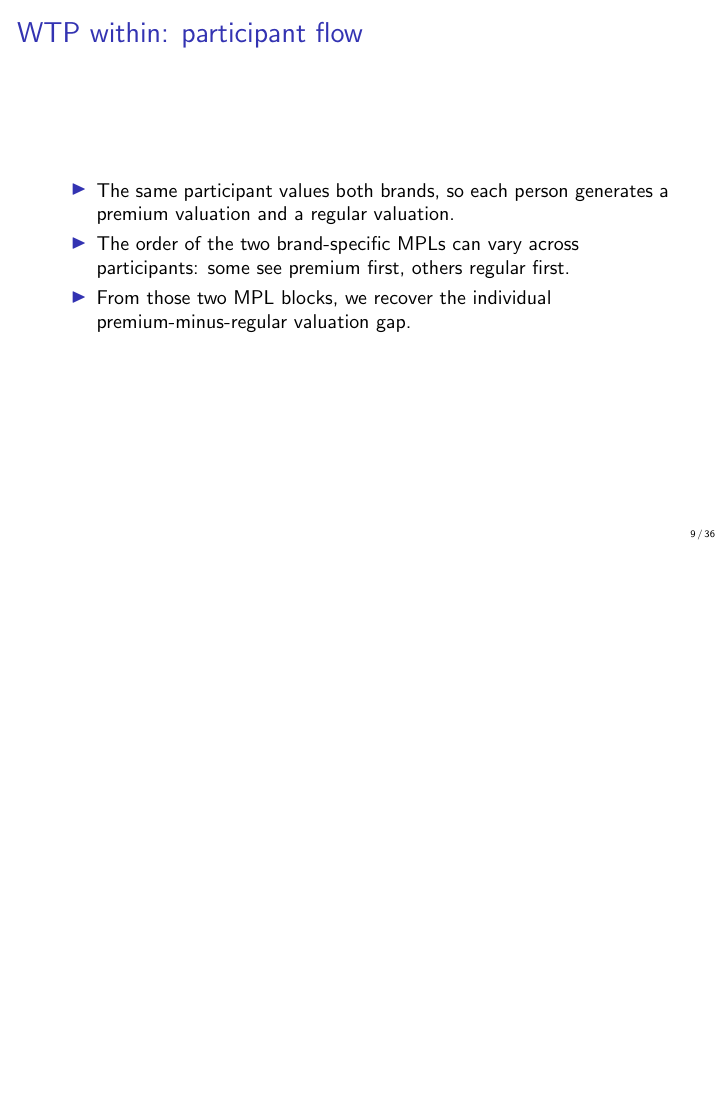
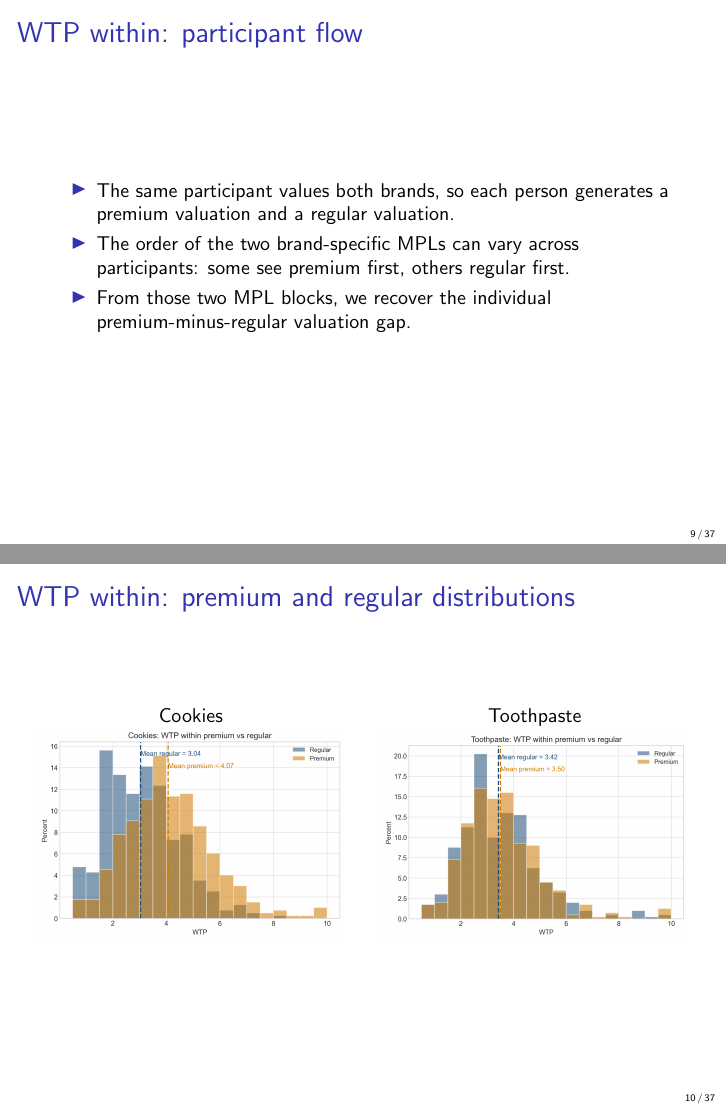
Before and after one commit to aamelio/Cookie_andrea, LaTeX slides (main.tex): page 9 of 36 before the commit and pages 9 and 10 of 37 after it, the two joined at a grey line, the shorter picture padded with empty space. Compiled offline with pdfLaTeX.

Commit message:
Quick commit

```diff
--- a/main.tex
+++ b/main.tex
@@ -107,6 +107,16 @@
     \item The order of the two brand-specific MPLs can vary across participants: some see premium first, others regular first.
     \item From those two MPL blocks, we recover the individual premium-minus-regular valuation gap.
   \end{itemize}
+\end{frame}
+
+\begin{frame}{WTP within: premium and regular distributions}
+  \begin{columns}
+    \column{0.5\textwidth}\centering Cookies\\[2pt]
+    \includegraphics[width=\textwidth]{figures/wtp_within_cookies_distribution.png}
+
+    \column{0.5\textwidth}\centering Toothpaste\\[2pt]
+    \includegraphics[width=\textwidth]{figures/wtp_within_toothpaste_distribution.png}
+  \end{columns}
 \end{frame}
 
 \section{WTA}
```
Also changed, not shown: figures/wtp_within_cookies_distribution.png (added), figures/wtp_within_toothpaste_distribution.png (added).
